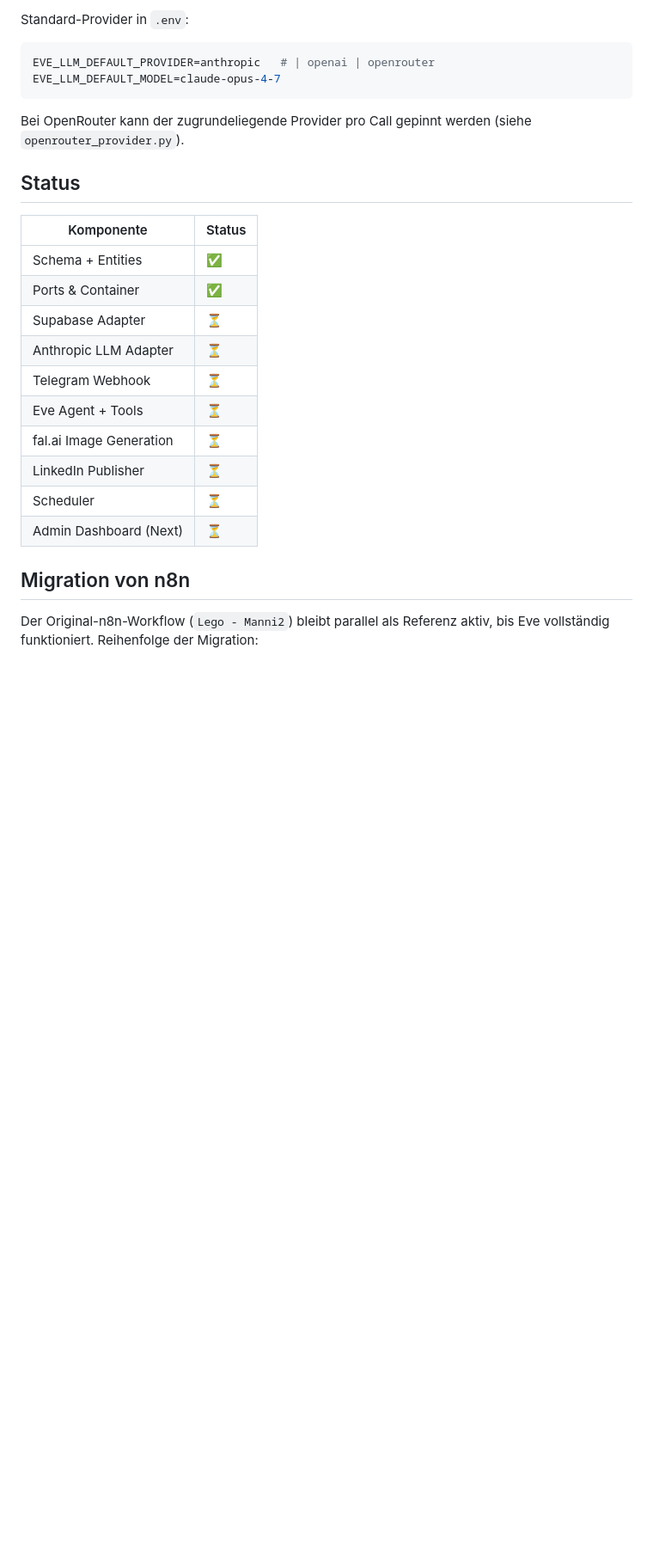
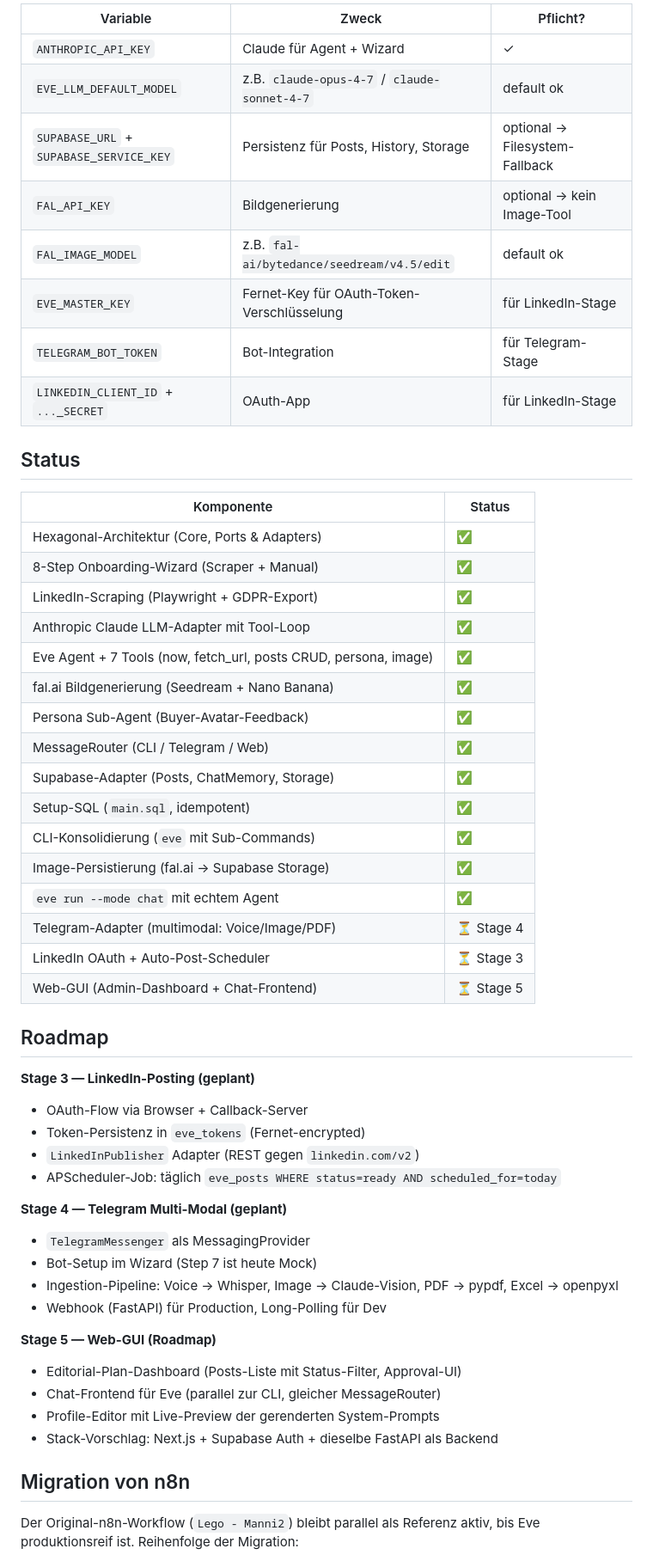
Before and after one commit to bizrockman/LinkedinRedakteur, a Markdown page: README.md, the part around one of its changes. Shown at 86% size. Drawn GitHub-style; blank space fills up the shorter version.

````diff
--- a/README.md
+++ b/README.md
@@ -133,29 +154,57 @@ uv run mypy src/
 
-Standard-Provider in `.env`:
-
-```bash
-EVE_LLM_DEFAULT_PROVIDER=anthropic   # | openai | openrouter
-EVE_LLM_DEFAULT_MODEL=claude-opus-4-7
-```
-
-Bei OpenRouter kann der zugrundeliegende Provider pro Call gepinnt werden (siehe `openrouter_provider.py`).
+| Variable | Zweck | Pflicht? |
+|----------|-------|----------|
+| `ANTHROPIC_API_KEY` | Claude für Agent + Wizard | ✓ |
+| `EVE_LLM_DEFAULT_MODEL` | z.B. `claude-opus-4-7` / `claude-sonnet-4-7` | default ok |
+| `SUPABASE_URL` + `SUPABASE_SERVICE_KEY` | Persistenz für Posts, History, Storage | optional → Filesystem-Fallback |
+| `FAL_API_KEY` | Bildgenerierung | optional → kein Image-Tool |
+| `FAL_IMAGE_MODEL` | z.B. `fal-ai/bytedance/seedream/v4.5/edit` | default ok |
+| `EVE_MASTER_KEY` | Fernet-Key für OAuth-Token-Verschlüsselung | für LinkedIn-Stage |
+| `TELEGRAM_BOT_TOKEN` | Bot-Integration | für Telegram-Stage |
+| `LINKEDIN_CLIENT_ID` + `..._SECRET` | OAuth-App | für LinkedIn-Stage |
 
 ## Status
 
-| Komponente              | Status |
-|-------------------------|--------|
-| Schema + Entities       | ✅ |
-| Ports & Container       | ✅ |
-| Supabase Adapter        | ⏳ |
-| Anthropic LLM Adapter   | ⏳ |
-| Telegram Webhook        | ⏳ |
-| Eve Agent + Tools       | ⏳ |
-| fal.ai Image Generation | ⏳ |
-| LinkedIn Publisher      | ⏳ |
-| Scheduler               | ⏳ |
-| Admin Dashboard (Next)  | ⏳ |
+| Komponente                         | Status |
+|------------------------------------|--------|
+| Hexagonal-Architektur (Core, Ports & Adapters) | ✅ |
+| 8-Step Onboarding-Wizard (Scraper + Manual)    | ✅ |
+| LinkedIn-Scraping (Playwright + GDPR-Export)   | ✅ |
+| Anthropic Claude LLM-Adapter mit Tool-Loop     | ✅ |
+| Eve Agent + 7 Tools (now, fetch_url, posts CRUD, persona, image) | ✅ |
+| fal.ai Bildgenerierung (Seedream + Nano Banana)| ✅ |
+| Persona Sub-Agent (Buyer-Avatar-Feedback)      | ✅ |
+| MessageRouter (CLI / Telegram / Web)           | ✅ |
+| Supabase-Adapter (Posts, ChatMemory, Storage)  | ✅ |
+| Setup-SQL (`main.sql`, idempotent)             | ✅ |
+| CLI-Konsolidierung (`eve` mit Sub-Commands)    | ✅ |
+| Image-Persistierung (fal.ai → Supabase Storage)| ✅ |
+| `eve run --mode chat` mit echtem Agent         | ✅ |
+| Telegram-Adapter (multimodal: Voice/Image/PDF) | ⏳ Stage 4 |
+| LinkedIn OAuth + Auto-Post-Scheduler           | ⏳ Stage 3 |
+| Web-GUI (Admin-Dashboard + Chat-Frontend)      | ⏳ Stage 5 |
+
+## Roadmap
+
+**Stage 3 — LinkedIn-Posting (geplant)**
+- OAuth-Flow via Browser + Callback-Server
+- Token-Persistenz in `eve_tokens` (Fernet-encrypted)
+- `LinkedInPublisher` Adapter (REST gegen `linkedin.com/v2`)
+- APScheduler-Job: täglich `eve_posts WHERE status=ready AND scheduled_for=today`
+
+**Stage 4 — Telegram Multi-Modal (geplant)**
+- `TelegramMessenger` als MessagingProvider
+- Bot-Setup im Wizard (Step 7 ist heute Mock)
+- Ingestion-Pipeline: Voice → Whisper, Image → Claude-Vision, PDF → pypdf, Excel → openpyxl
+- Webhook (FastAPI) für Production, Long-Polling für Dev
+
+**Stage 5 — Web-GUI (Roadmap)**
+- Editorial-Plan-Dashboard (Posts-Liste mit Status-Filter, Approval-UI)
+- Chat-Frontend für Eve (parallel zur CLI, gleicher MessageRouter)
+- Profile-Editor mit Live-Preview der gerenderten System-Prompts
+- Stack-Vorschlag: Next.js + Supabase Auth + dieselbe FastAPI als Backend
 
 ## Migration von n8n
 
-Der Original-n8n-Workflow (`Lego - Manni2`) bleibt parallel als Referenz aktiv, bis Eve vollständig funktioniert. Reihenfolge der Migration:
+Der Original-n8n-Workflow (`Lego - Manni2`) bleibt parallel als Referenz aktiv, bis Eve produktionsreif ist. Reihenfolge der Migration:
 
````
Also changed, not shown: other parts of README.md (+105 -80 lines).
